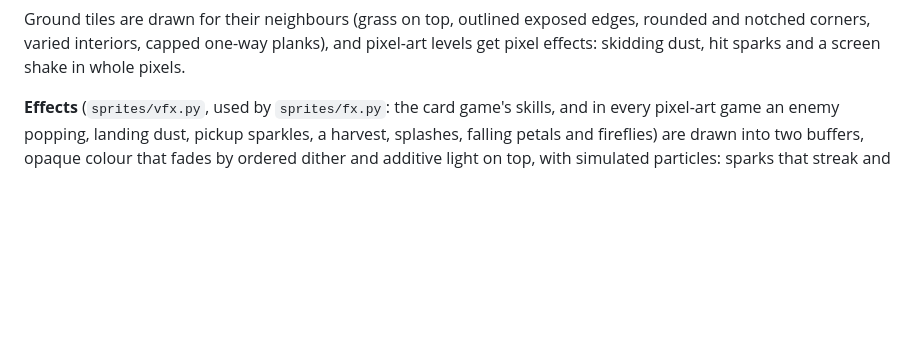
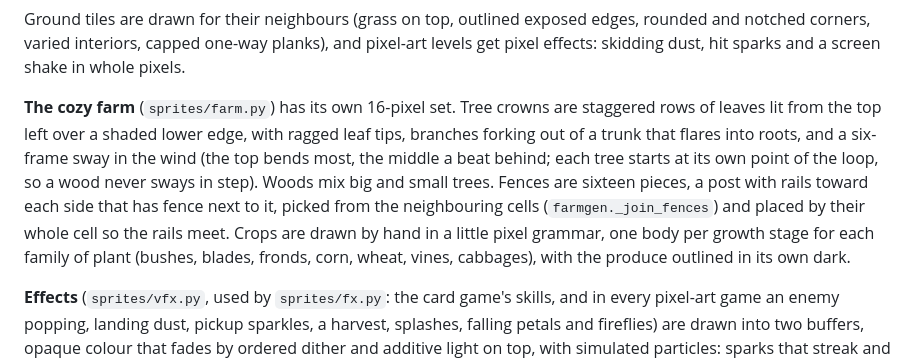
Before and after one commit to leluong141996-dev/Spawn-Point, a Markdown page: docs/sprites.md, the part around the change. Rendered like a GitHub page; blank space fills up the shorter version.

```diff
--- a/docs/sprites.md
+++ b/docs/sprites.md
@@ -28,6 +28,14 @@ anything that fights or can be hurt; heroes breathe and blink while they stand.
 Ground tiles are drawn for their neighbours (grass on top, outlined exposed edges, rounded and notched corners,
 varied interiors, capped one-way planks), and pixel-art levels get pixel effects: skidding dust, hit sparks and a
 screen shake in whole pixels.
+
+**The cozy farm** (`sprites/farm.py`) has its own 16-pixel set. Tree crowns are staggered rows of leaves lit from the
+top left over a shaded lower edge, with ragged leaf tips, branches forking out of a trunk that flares into roots, and a
+six-frame sway in the wind (the top bends most, the middle a beat behind; each tree starts at its own point of the
+loop, so a wood never sways in step). Woods mix big and small trees. Fences are sixteen pieces, a post with rails
+toward each side that has fence next to it, picked from the neighbouring cells (`farmgen._join_fences`) and placed by
+their whole cell so the rails meet. Crops are drawn by hand in a little pixel grammar, one body per growth stage for
+each family of plant (bushes, blades, fronds, corn, wheat, vines, cabbages), with the produce outlined in its own dark.
 
 **Effects** (`sprites/vfx.py`, used by `sprites/fx.py`: the card game's skills, and in every pixel-art game an
 enemy popping, landing dust, pickup sparkles, a harvest, splashes, falling petals and fireflies) are drawn into two buffers, opaque
```
Also changed, not shown: docs/genres.md (+5 -3 lines), docs/media/farm-animals.gif, docs/media/farm-overview.png, 9 other files.
